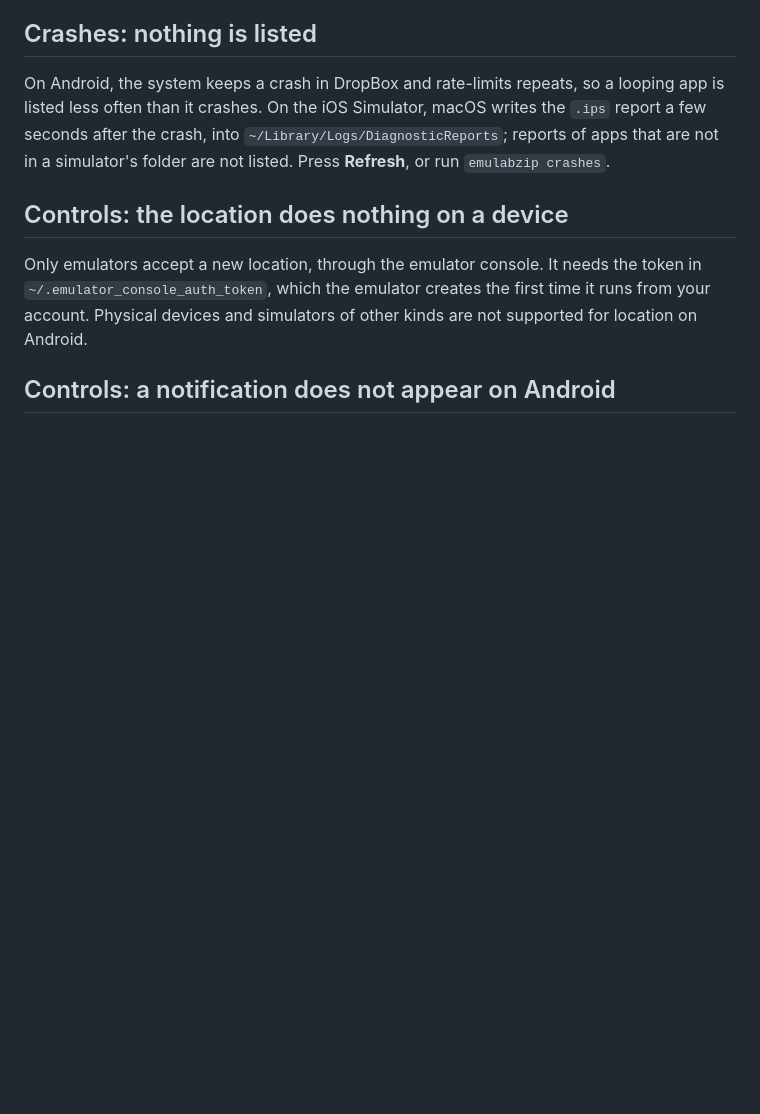
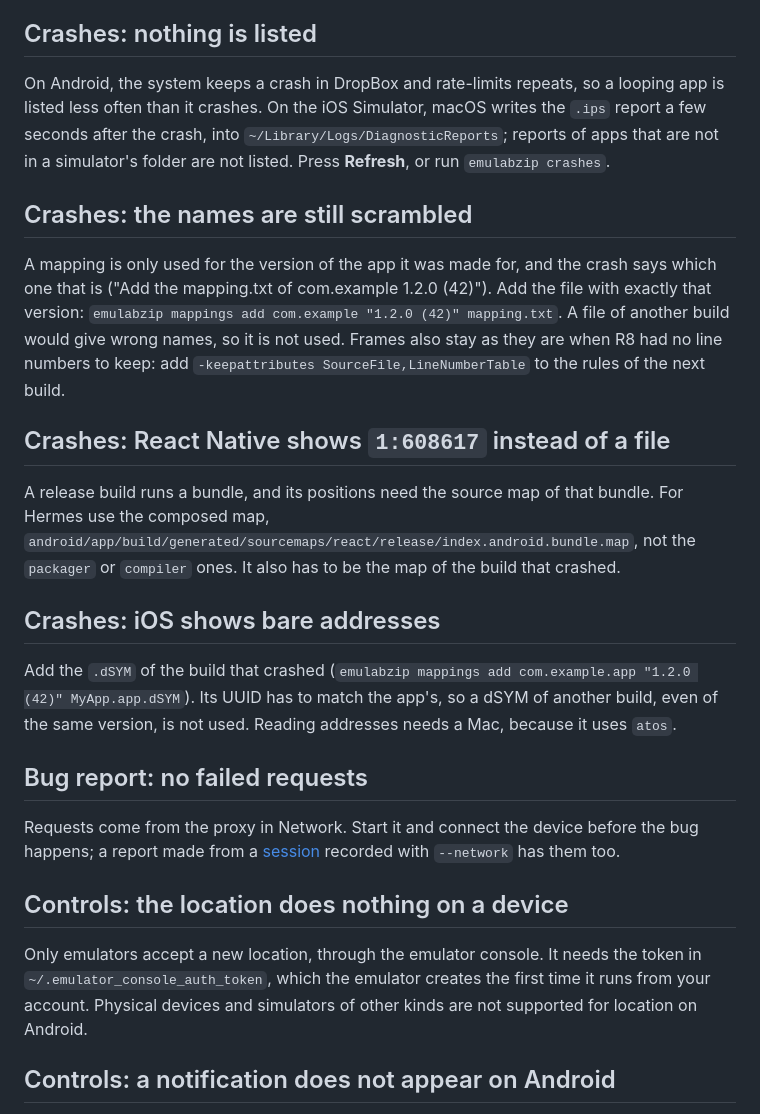
Before and after one commit to LuisPeixoto/EmuLabZip, a Markdown page: docs/troubleshooting.md, the part around the change. GitHub-like rendering; blank space fills up the shorter version.

Commit message:
docs: troubleshooting and security notes for mappings and reports

```diff
--- a/docs/troubleshooting.md
+++ b/docs/troubleshooting.md
@@ -151,6 +151,30 @@ crashes. On the iOS Simulator, macOS writes the `.ips` report a few seconds afte
 `~/Library/Logs/DiagnosticReports`; reports of apps that are not in a simulator's folder are not listed. Press
 **Refresh**, or run `emulabzip crashes`.
 
+## Crashes: the names are still scrambled
+
+A mapping is only used for the version of the app it was made for, and the crash says which one that is ("Add the
+mapping.txt of com.example 1.2.0 (42)"). Add the file with exactly that version: `emulabzip mappings add com.example
+"1.2.0 (42)" mapping.txt`. A file of another build would give wrong names, so it is not used. Frames also stay as they are
+when R8 had no line numbers to keep: add `-keepattributes SourceFile,LineNumberTable` to the rules of the next build.
+
+## Crashes: React Native shows `1:608617` instead of a file
+
+A release build runs a bundle, and its positions need the source map of that bundle. For Hermes use the composed map,
+`android/app/build/generated/sourcemaps/react/release/index.android.bundle.map`, not the `packager` or `compiler` ones.
+It also has to be the map of the build that crashed.
+
+## Crashes: iOS shows bare addresses
+
+Add the `.dSYM` of the build that crashed (`emulabzip mappings add com.example.app "1.2.0 (42)" MyApp.app.dSYM`). Its
+UUID has to match the app's, so a dSYM of another build, even of the same version, is not used. Reading addresses needs
+a Mac, because it uses `atos`.
+
+## Bug report: no failed requests
+
+Requests come from the proxy in Network. Start it and connect the device before the bug happens; a report made from a
+[session](sessions.md) recorded with `--network` has them too.
+
 ## Controls: the location does nothing on a device
 
 Only emulators accept a new location, through the emulator console. It needs the token in
```
Also changed, not shown: SECURITY.md (+6 -0 lines).
